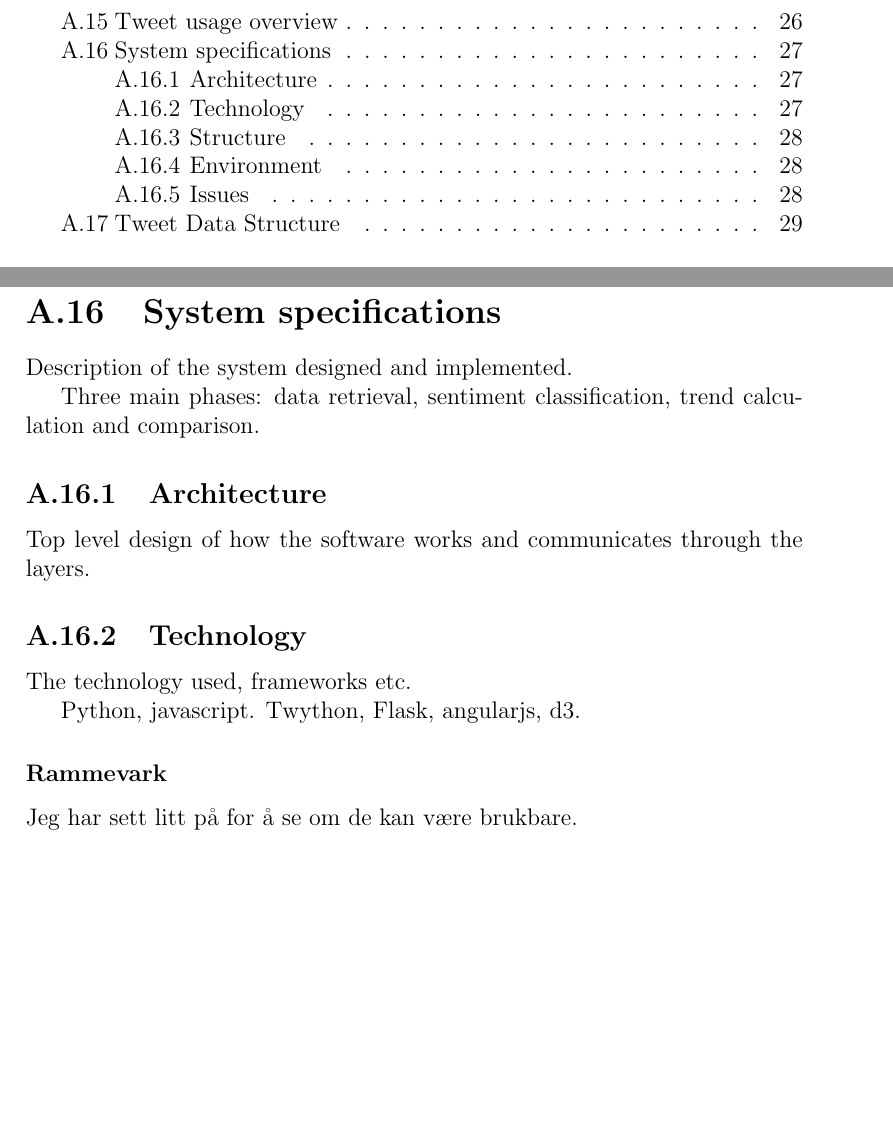
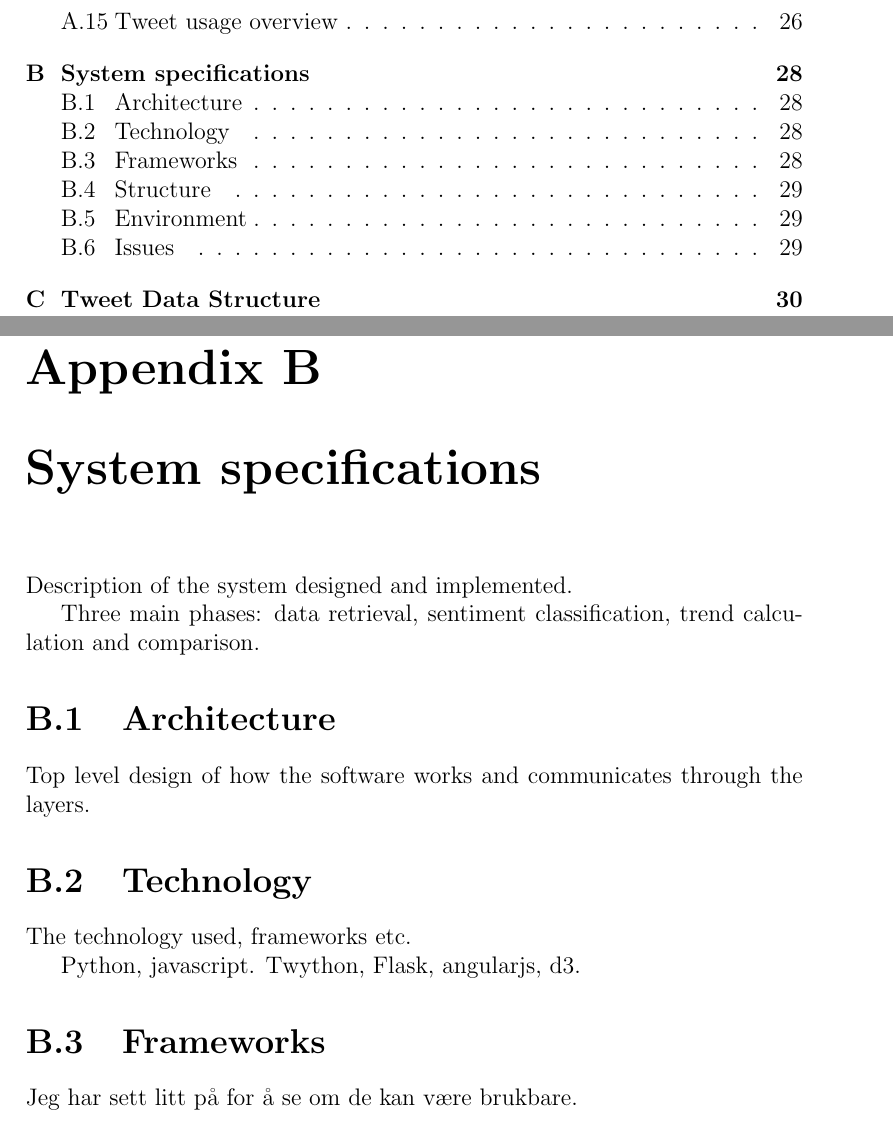
Before and after one commit to magnuskiro/master, a LaTeX thesis (thesis/main.tex, which reads thesis/appendix/systemSpecifications.tex, thesis/appendix/tweetStructure.tex, thesis/appendix/tweetUsageOverview.tex): two parts of pages 7 and 36 of 38 before the commit and two parts of pages 7 and 36 of 42 after it, joined at a grey line, cut so that both start at the same text, the shorter picture padded with empty space. The pictures show the PDF file thesis/main.pdf that the author committed with the source.

Commit message:
structure update, and json format update

```diff
--- a/thesis/appendix/systemSpecifications.tex
+++ b/thesis/appendix/systemSpecifications.tex
@@ -1,18 +1,18 @@
-\section{System specifications}
+\chapter{System specifications}
 Description of the system designed and implemented.
 
 Three main phases: data retrieval, sentiment classification, trend calculation
 and comparison.
 
-\subsection{Architecture}
+\section{Architecture}
 Top level design of how the software works and communicates through the layers.
-\subsection{Technology}
+\section{Technology}
 The technology used, frameworks etc.
 
 Python, javascript.
 Twython, Flask, angularjs, d3.
 
-\subsubsection{Rammevark}
+\section{Frameworks}
 Jeg har sett litt på for å se om de kan være brukbare.
 
 \paragraph{Twython (python bassert)}
--- a/thesis/appendix/tweetStructure.tex
+++ b/thesis/appendix/tweetStructure.tex
@@ -1,55 +1,191 @@
-\newpage
-\section{Tweet Data Structure}
+\chapter{Tweet Data Structure}
 
 \begin{listing}
-{u'contributors': None, u'truncated': False, u'text': u'WO2013149663A1
-Estimating Anisotropic Resistivity Of A Geological Subsurface $STO #G01V #G01V11
-http://t.co/yyPFEJSdIj', u'in_reply_to_status_id': None, u'id':
-390051769780142080, u'favorite_count': 0, u'source': u'<a href="http://w.pat.tc"
-rel="nofollow">TwittlyDumb</a>', u'retweeted': False, u'coordinates': {u'type':
-u'Point', u'coordinates': [5.7326363, 58.9645836]}, u'entities': {u'symbols':
-[{u'indices': [77, 81], u'text': u'STO'}], u'user_mentions': [], u'hashtags':
-[{u'indices': [82, 87], u'text': u'G01V'}, {u'indices': [88, 95], u'text':
-u'G01V11'}], u'urls': [{u'url': u'http://t.co/yyPFEJSdIj', u'indices': [96,
-118], u'expanded_url': u'http://w.pat.tc/WO2013149663A1', u'display_url':
-u'w.pat.tc/WO2013149663A1'}]}, u'in_reply_to_screen_name': None,
-u'in_reply_to_user_id': None, u'retweet_count': 0, u'id_str':
-u'390051769780142080', u'favorited': False, u'user': {u'follow_request_sent':
-False, u'profile_use_background_image': True, u'default_profile_image': False,
-u'id': 163877216, u'verified': False, u'profile_text_color': u'333333',
-u'profile_image_url_https':
-u'https://si0.twimg.com/profile_images/2309783804/355j4shhjrh4rqb5vsys_normal.jpeg',
-u'profile_sidebar_fill_color': u'DDEEF6', u'entities': {u'url': {u'urls':
-[{u'url': u'http://t.co/apqPEHN3aC', u'indices': [0, 22], u'expanded_url':
-u'http://w.pat.tc', u'display_url': u'w.pat.tc'}]}, u'description': {u'urls':
-[]}}, u'followers_count': 299, u'profile_sidebar_border_color': u'C0DEED',
-u'id_str': u'163877216', u'profile_background_color': u'C0DEED',
-u'listed_count': 8, u'profile_background_image_url_https':
-u'https://abs.twimg.com/images/themes/theme1/bg.png', u'utc_offset': 32400,
-u'statuses_count': 247688, u'description': u'New patent information from WIPO.
-IPC-based hashtags for realtime subject searching.', u'friends_count': 203,
-u'location': u'Tsukuba, Japan', u'profile_link_color': u'0084B4',
-u'profile_image_url':
-u'http://a0.twimg.com/profile_images/2309783804/355j4shhjrh4rqb5vsys_normal.jpeg',
-u'following': False, u'geo_enabled': True, u'profile_banner_url':
-u'https://pbs.twimg.com/profile_banners/163877216/1359154591',
-u'profile_background_image_url':
-u'http://abs.twimg.com/images/themes/theme1/bg.png', u'screen_name':
-u'w_pat_tc', u'lang': u'en', u'profile_background_tile': False,
-u'favourites_count': 10, u'name': u'World Patents Mapped', u'notifications':
-False, u'url': u'http://t.co/apqPEHN3aC', u'created_at': u'Wed Jul 07 14:08:23
-+0000 2010', u'contributors_enabled': False, u'time_zone': u'Tokyo',
-u'protected': False, u'default_profile': True, u'is_translator': False}, u'geo':
-{u'type': u'Point', u'coordinates': [58.9645836, 5.7326363]},
-u'in_reply_to_user_id_str': None, u'possibly_sensitive': False, u'lang': u'en',
-u'created_at': u'Tue Oct 15 09:49:23 +0000 2013', u'in_reply_to_status_id_str':
-None, u'place': {u'full_name': u'Stavanger, Rogaland', u'url':
-u'https://api.twitter.com/1.1/geo/id/dee2255bd015b52c.json', u'country':
-u'Norway', u'place_type': u'city', u'bounding_box': {u'type': u'Polygon',
-u'coordinates': [[[5.5655417, 58.884420999999996], [5.8687141,
-58.884420999999996], [5.8687141, 59.0608787], [5.5655417, 59.0608787]]]},
-u'contained_within': [], u'country_code': u'NO', u'attributes': {}, u'id':
-u'dee2255bd015b52c', u'name': u'Stavanger'}, u'metadata': {u'iso_language_code':
-u'en', u'result_type': u'recent'}}
+\begin{verbatim}
+{
+  u'contributors': None,
+  u'truncated': False,
+  u'text': u'WO2013149663A1 Estimating Anisotropic Resistivity Of A
+Geological Subsurface $STO #G01V #G01V11 http://t.co/yyPFEJSdIj',
+  u'in_reply_to_status_id': None,
+  u'id': 390051769780142080,
+  u'favorite_count': 0,
+  u'source': u'<a href="http://w.pat.tc" rel="nofollow">TwittlyDumb</a>',
+  u'retweeted': False,
+  u'coordinates': {
+    u'type': u'Point',
+    u'coordinates': [
+      5.7326363,
+      58.9645836
+    ]
+  },
+  u'entities': {
+    u'symbols': [
+      {
+        u'indices': [
+          77,
+          81
+        ],
+        u'text': u'STO'
+      }
+    ],
+    u'user_mentions': [
 
+    ],
+    u'hashtags': [
+      {
+        u'indices': [
+          82,
+          87
+        ],
+        u'text': u'G01V'
+      },
+      {
+        u'indices': [
+          88,
+          95
+        ],
+        u'text': u'G01V11'
+      }
+    ],
+    u'urls': [
+      {
+        u'url': u'http://t.co/yyPFEJSdIj',
+        u'indices': [
+          96,
+          118
+        ],
+        u'expanded_url': u'http://w.pat.tc/WO2013149663A1',
+        u'display_url': u'w.pat.tc/WO2013149663A1'
+      }
+    ]
+  },
+  u'in_reply_to_screen_name': None,
+  u'in_reply_to_user_id': None,
+  u'retweet_count': 0,
+  u'id_str': u'390051769780142080',
+  u'favorited': False,
+  u'user': {
+    u'follow_request_sent': False,
+    u'profile_use_background_image': True,
+    u'default_profile_image': False,
+    u'id': 163877216,
+    u'verified': False,
+    u'profile_text_color': u'333333',
+    u'profile_image_url_https': u'https://si0.twimg.com/profile_images
+/2309783804/355j4shhjrh4rqb5vsys_normal.jpeg',
+    u'profile_sidebar_fill_color': u'DDEEF6',
+    u'entities': {
+      u'url': {
+        u'urls': [
+          {
+            u'url': u'http://t.co/apqPEHN3aC',
+            u'indices': [
+              0,
+              22
+            ],
+            u'expanded_url': u'http://w.pat.tc',
+            u'display_url': u'w.pat.tc'
+          }
+        ]
+      },
+      u'description': {
+        u'urls': [
+
+        ]
+      }
+    },
+    u'followers_count': 299,
+    u'profile_sidebar_border_color': u'C0DEED',
+    u'id_str': u'163877216',
+    u'profile_background_color': u'C0DEED',
+    u'listed_count': 8,
+    u'profile_background_image_url_https': u'https://abs.twimg.com/
+images/themes/theme1/bg.png',
+    u'utc_offset': 32400,
+    u'statuses_count': 247688,
+    u'description': u'New patent information from WIPO.
+IPC-based hashtags for realtime subject searching.',
+    u'friends_count': 203,
+    u'location': u'Tsukuba, Japan',
+    u'profile_link_color': u'0084B4',
+    u'profile_image_url': u'http://a0.twimg.com/profile_images/
+2309783804/355j4shhjrh4rqb5vsys_normal.jpeg',
+    u'following': False,
+    u'geo_enabled': True,
+    u'profile_banner_url': u'https://pbs.twimg.com/profile_banners/
+163877216/1359154591',
+    u'profile_background_image_url': u'http://abs.twimg.com/images/
+themes/theme1/bg.png',
+    u'screen_name': u'w_pat_tc',
+    u'lang': u'en',
+    u'profile_background_tile': False,
+    u'favourites_count': 10,
+    u'name': u'World Patents Mapped',
+    u'notifications': False,
+    u'url': u'http://t.co/apqPEHN3aC',
+    u'created_at': u'Wed Jul 07 14:08:23 +0000 2010',
+    u'contributors_enabled': False,
+    u'time_zone': u'Tokyo',
+    u'protected': False,
+    u'default_profile': True,
+    u'is_translator': False
+  },
+  u'geo': {
+    u'type': u'Point',
+    u'coordinates': [
+      58.9645836,
+      5.7326363
+    ]
+  },
+  u'in_reply_to_user_id_str': None,
+  u'possibly_sensitive': False,
+  u'lang': u'en',
+  u'created_at': u'Tue Oct 15 09:49:23 +0000 2013',
+  u'in_reply_to_status_id_str': None,
+  u'place': {
+    u'full_name': u'Stavanger, Rogaland',
+    u'url': u'https://api.twitter.com/1.1/geo/id/dee2255bd015b52c.json',
+    u'country': u'Norway',
+    u'place_type': u'city',
+    u'bounding_box': {
+      u'type': u'Polygon',
+      u'coordinates': [
+        [
+          [
+            5.5655417,
+            58.884420999999996
+          ],
+          [
+            5.8687141,
+            58.884420999999996
+          ],
+          [
+            5.8687141,
+            59.0608787
+          ],
+          [
+            5.5655417,
+            59.0608787
+          ]
+        ]
+      ]
+    },
+    u'contained_within': [
+
+    ],
+    u'country_code': u'NO',
+    u'attributes': {
+
+    },
+    u'id': u'dee2255bd015b52c',
+    u'name': u'Stavanger'
+  },
+  u'metadata': {
+    u'iso_language_code': u'en',
+    u'result_type': u'recent'
+  }
+}
+
+\end{verbatim}
 \end{listing}
--- a/thesis/appendix/tweetUsageOverview.tex
+++ b/thesis/appendix/tweetUsageOverview.tex
@@ -1,12 +1,12 @@
 \section{Tweet usage overview}
 
 \paragraph{Time series}
-\paragraph{Stock index time series analysis.}
+\paragraph{Stock index time series analysis}
 \paragraph{Message volume}
 \paragraph{Message polarity, Bullishness/bearishness}
-\paragraph{Predicting the stock market.}
+\paragraph{Predicting the stock market}
 \paragraph{Predict next day-trading volume}
-\paragraph{Daily one-day-ahead predictions.}
+\paragraph{Daily one-day-ahead predictions}
 \paragraph{Topic based prediction}
 \paragraph{Vector regression}
 \paragraph{Dirichlet Process mixture}
--- a/thesis/main.tex
+++ b/thesis/main.tex
@@ -92,7 +92,8 @@
 % listings
 \tableofcontents
 \listoffigures
-\listoflistings
+%\listoflistings
+%\listoftables
 
 \newpage
 \pagenumbering{arabic}
```
Also changed, not shown: thesis/main.pdf, thesis/appendix/systemSpecifications.tex (6 more changed lines), thesis/main.tex (2 more changed lines).
